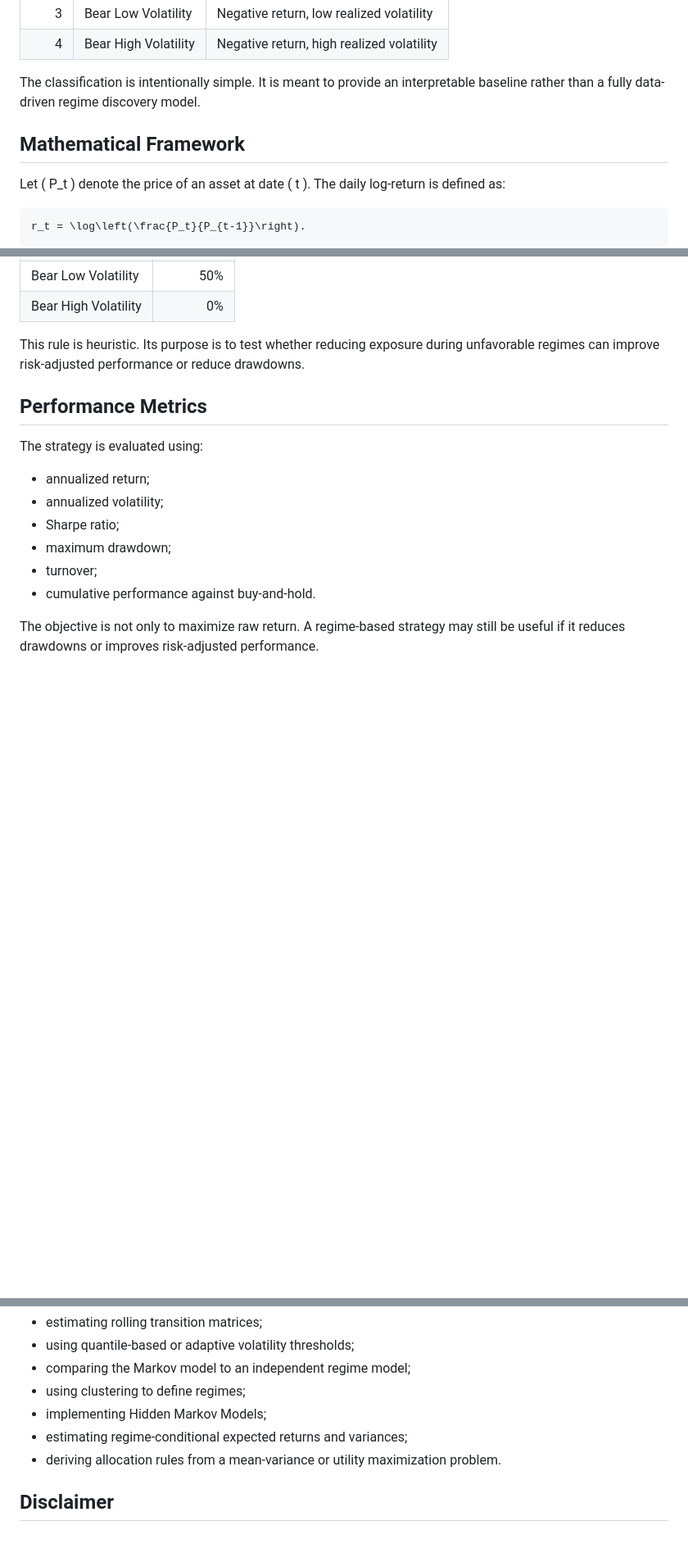
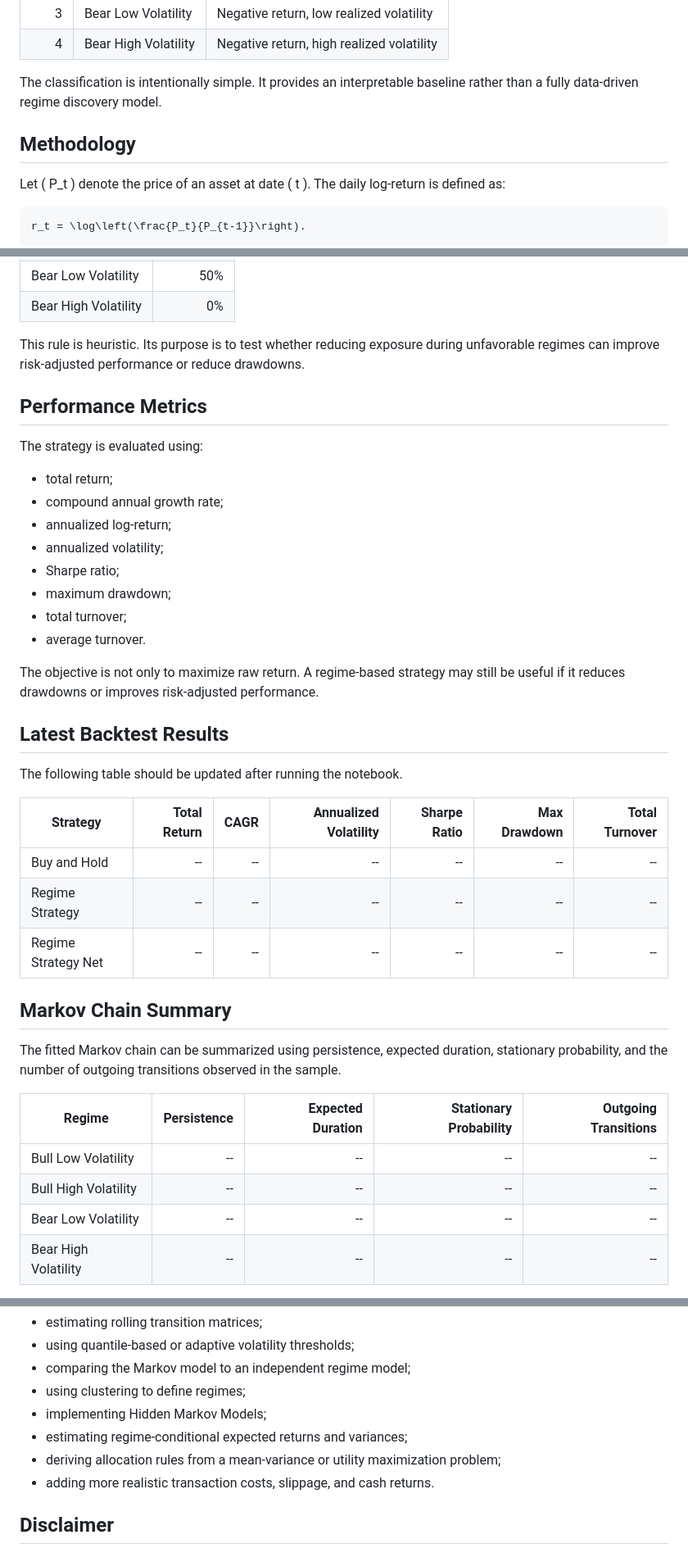
Before and after one commit to Arthus-HEC/Markov-Market-Regimes, a Markdown page: README.md, 3 parts joined by grey strips. Shown at 82% size. GitHub-like rendering; blank space fills up the shorter version.

```diff
--- a/README.md
+++ b/README.md
@@ -35,9 +49,9 @@ The four regimes are:
 |     3 | Bear Low Volatility  | Negative return, low realized volatility  |
 |     4 | Bear High Volatility | Negative return, high realized volatility |
 
-The classification is intentionally simple. It is meant to provide an interpretable baseline rather than a fully data-driven regime discovery model.
+The classification is intentionally simple. It provides an interpretable baseline rather than a fully data-driven regime discovery model.
 
-## Mathematical Framework
+## Methodology
 
 Let ( P_t ) denote the price of an asset at date ( t ). The daily log-return is defined as:
 
@@ -179,11 +168,35 @@ This rule is heuristic. Its purpose is to test whether reducing exposure during
 
 The strategy is evaluated using:
 
-* annualized return;
+* total return;
+* compound annual growth rate;
+* annualized log-return;
 * annualized volatility;
 * Sharpe ratio;
 * maximum drawdown;
-* turnover;
-* cumulative performance against buy-and-hold.
+* total turnover;
+* average turnover.
 
 The objective is not only to maximize raw return. A regime-based strategy may still be useful if it reduces drawdowns or improves risk-adjusted performance.
+
+## Latest Backtest Results
+
+The following table should be updated after running the notebook.
+
+| Strategy            | Total Return | CAGR | Annualized Volatility | Sharpe Ratio | Max Drawdown | Total Turnover |
+| ------------------- | -----------: | ---: | --------------------: | -----------: | -----------: | -------------: |
+| Buy and Hold        |           -- |   -- |                    -- |           -- |           -- |             -- |
+| Regime Strategy     |           -- |   -- |                    -- |           -- |           -- |             -- |
+| Regime Strategy Net |           -- |   -- |                    -- |           -- |           -- |             -- |
+
+## Markov Chain Summary
+
+The fitted Markov chain can be summarized using persistence, expected duration, stationary probability, and the number of outgoing transitions observed in the sample.
+
+| Regime               | Persistence | Expected Duration | Stationary Probability | Outgoing Transitions |
+| -------------------- | ----------: | ----------------: | ---------------------: | -------------------: |
+| Bull Low Volatility  |          -- |                -- |                     -- |                   -- |
+| Bull High Volatility |          -- |                -- |                     -- |                   -- |
+| Bear Low Volatility  |          -- |                -- |                     -- |                   -- |
+| Bear High Volatility |          -- |                -- |                     -- |                   -- |
+
@@ -243,7 +304,8 @@ This project is intentionally simple and interpretable. Natural extensions inclu
 * using clustering to define regimes;
 * implementing Hidden Markov Models;
 * estimating regime-conditional expected returns and variances;
-* deriving allocation rules from a mean-variance or utility maximization problem.
+* deriving allocation rules from a mean-variance or utility maximization problem;
+* adding more realistic transaction costs, slippage, and cash returns.
 
 ## Disclaimer
 
```
Also changed, not shown: other parts of README.md (+108 -71 lines).
